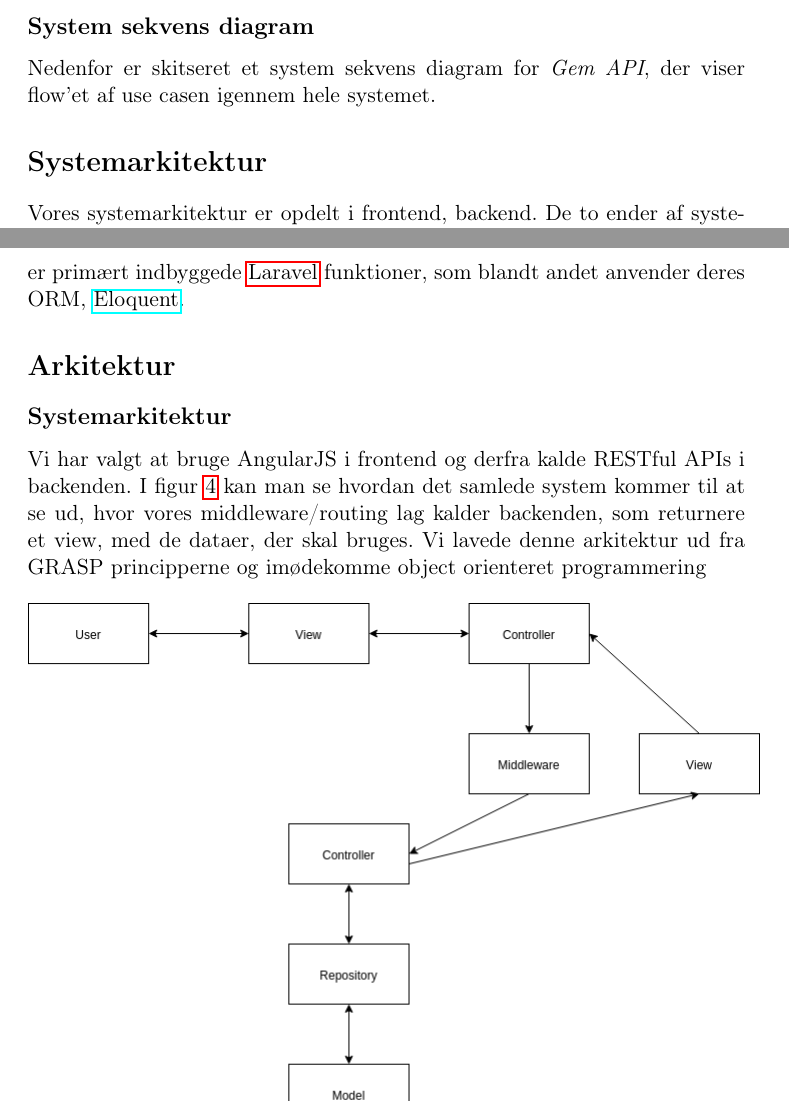
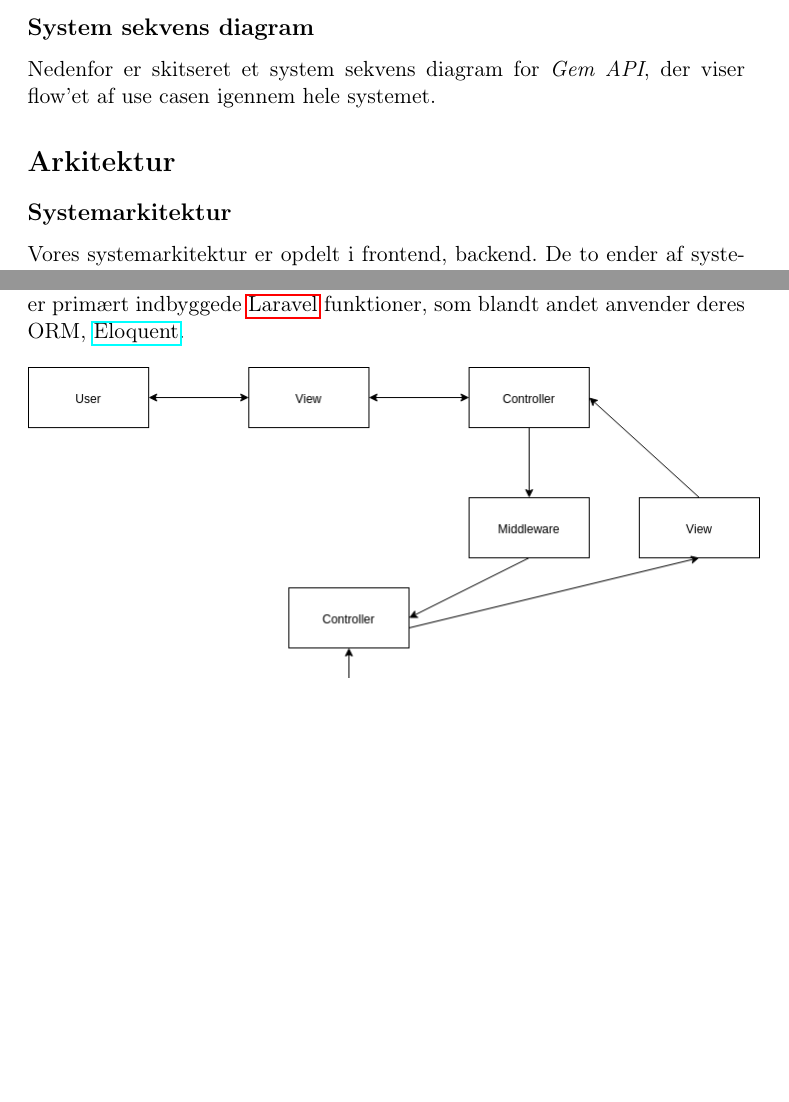
Before and after one commit to Munk91/Hovedopgave, a LaTeX document (documents/preamble.tex, which reads documents/arkitektur.tex): two parts of pages 16 and 17 of 25 before the commit and two parts of pages 16 and 17 of 26 after it, joined at a grey line, cut so that both start at the same text, the shorter picture padded with empty space. Compiled offline with pdfLaTeX.

Commit message:
fixes in architecture

```diff
--- a/documents/arkitektur.tex
+++ b/documents/arkitektur.tex
@@ -1,4 +1,5 @@
-\section{Systemarkitektur}
+\section{Arkitektur}
+\subsection{Systemarkitektur}
 Vores systemarkitektur er opdelt i frontend, backend.
 De to ender af systemet kan kommunikere da vi har valgt at lave et RESTful API til vores server.
 Klienten kan derfor kalde forskellige API'er på serveren og modtage data på den måde.
@@ -9,12 +10,6 @@ De strukturer som de forskellige frameworks giver os, er grundstenen i hele vore
 \\\\
 Vi har lavet en figur der viser vores systemarkitektur, som er bygget ud fra GRASP principperne og som imødekommer definitionen af objekt orienteret programmering.\\
 Brugeren får præsenteret et \textit{view}, som bliver styret af en frontend \textit{controller}. Denne controller står samtidig for at kommunikere med noget middleware som er laget mellem frontend og backend, dette lag står bla. for validering, routing og service kald. Via en route bliver en \textit{controller} på serveren kaldt, som står for at kommunikere med repository, der er en form for data-access lag der kender til en model og data. Repository og model lag er primært indbyggede \hyperlink{Laravel}{Laravel} funktioner, som blandt andet anvender deres ORM, \href{http://laravel.com/docs/5.1/eloquent}{Eloquent}.
-\section{Arkitektur}
-\subsection{Systemarkitektur}
-Vi har valgt at bruge AngularJS i frontend og derfra kalde RESTful APIs i backenden. I figur~\ref{fig:arkitektur}
-kan man se hvordan det samlede system kommer til at se ud, hvor vores middleware/routing lag kalder backenden,
-som returnere et view, med de dataer, der skal bruges.
-Vi lavede denne arkitektur ud fra GRASP principperne og imødekomme object orienteret programmering
 \begin{figure}[here]
 \includegraphics[scale=0.5]{Arkitektur}
 \caption{Vores samlede systemarkitektur}
```
